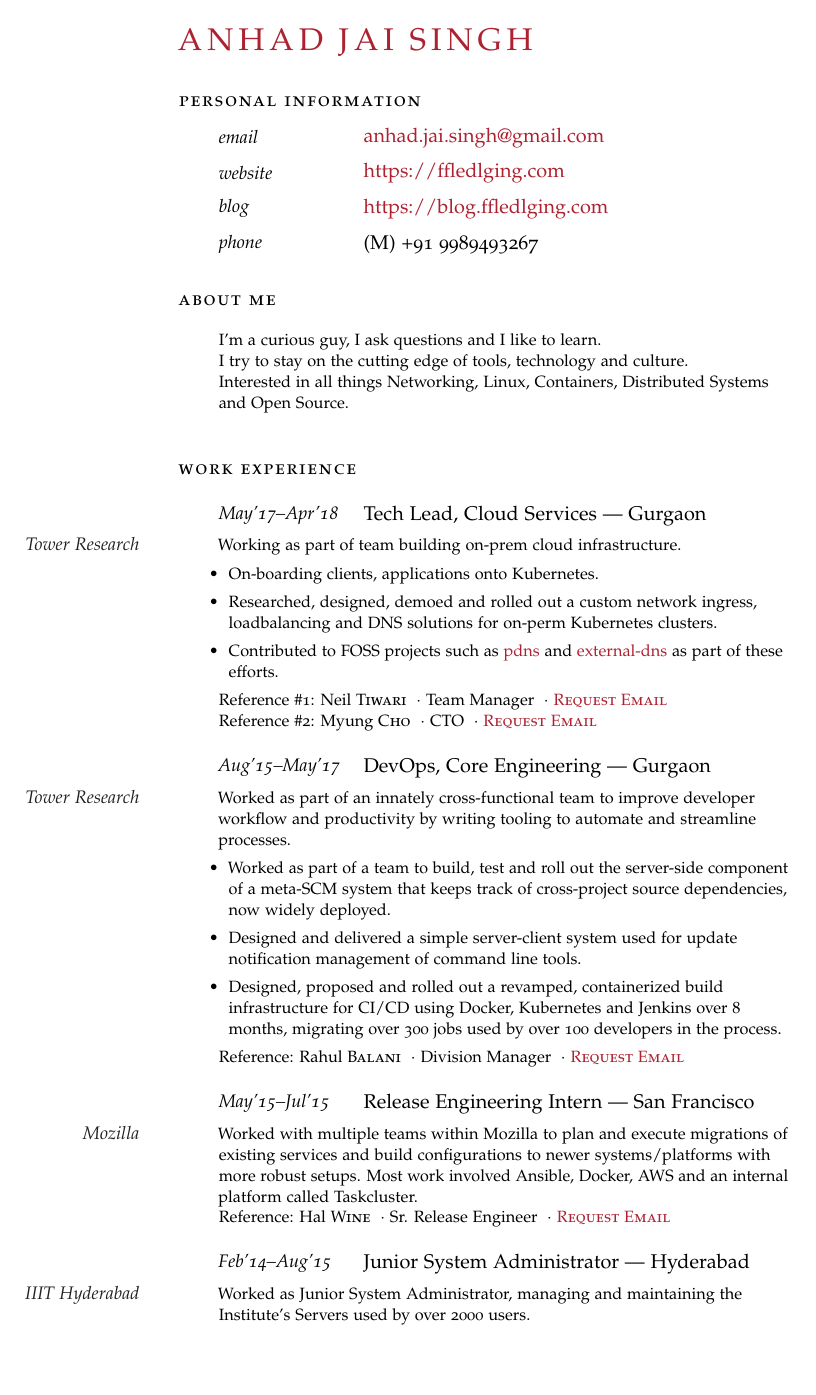
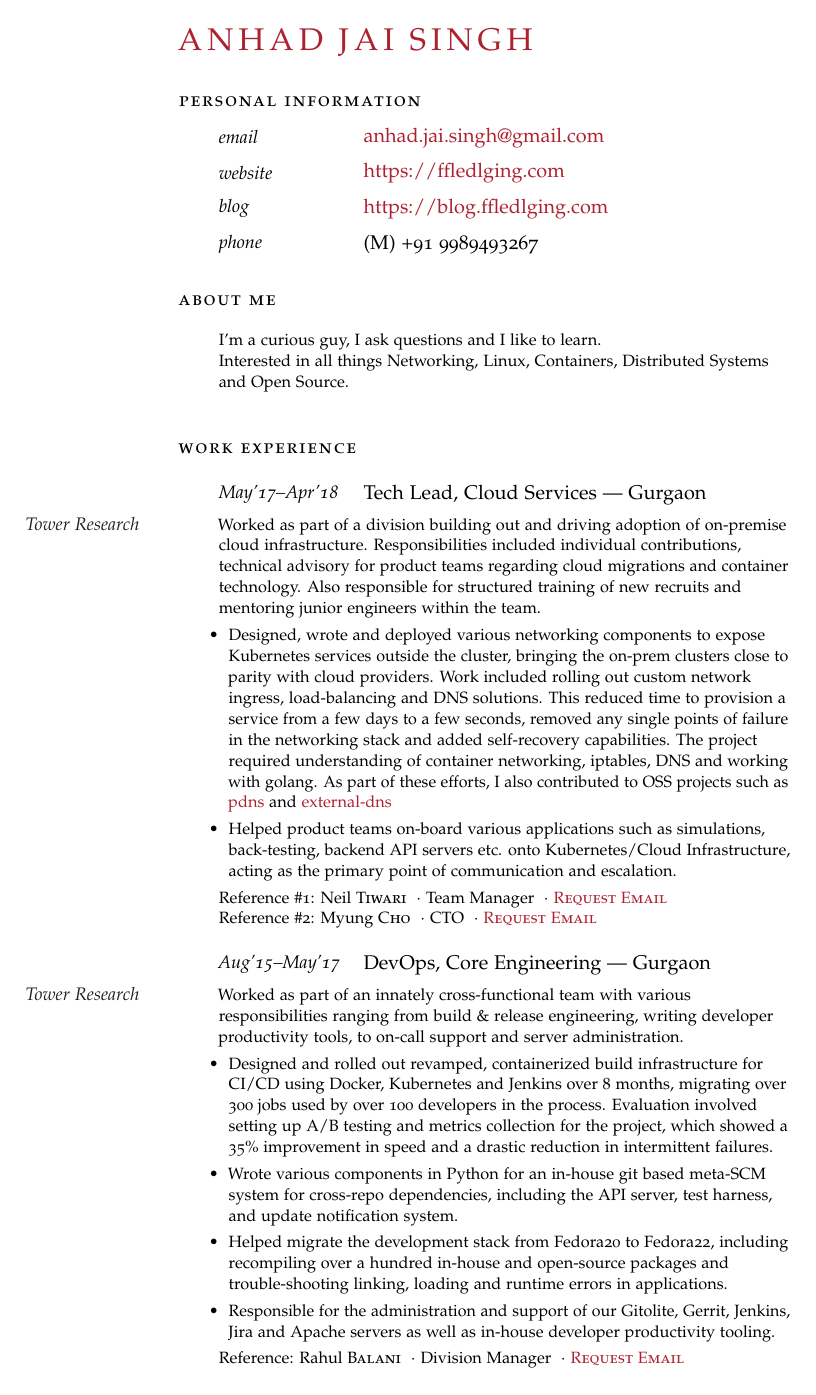
Before and after one commit to ffledgling/Resume, a LaTeX thesis (AnhadJaiSingh_ClassicThesis.tex): page 1 of 2. Compiled offline with pdfLaTeX.

Commit message:
Resume Update
Update to better reflect work, skills and current availability.
Based on feedback from mass-rejections during online applications :/

```diff
--- a/AnhadJaiSingh_ClassicThesis.tex
+++ b/AnhadJaiSingh_ClassicThesis.tex
@@ -26,6 +26,7 @@
 
 \usepackage[nochapters]{classicthesis} % Use the classicthesis style for the style of the document
 \usepackage[LabelsAligned]{currvita} % Use the currvita style for the layout of the document
+\usepackage{fontawesome} % For fancy company logos, Github, LinkedIn, etc.
 
 \renewcommand{\cvheadingfont}{\LARGE\color{Maroon}} % Font color of your name at the top
 
@@ -67,8 +68,7 @@
 \noindent\spacedlowsmallcaps{About Me}\vspace{1em} % Goal heading, could be used for a quotation or short profile
 
 \Description{I'm a curious guy, I ask questions and I like to learn. \linebreak
-I try to stay on the cutting edge of tools, technology and culture. \linebreak
-Interested in all things Networking, Linux, Containers, Distributed Systems and Open Source.}
+    Interested in all things Networking, Linux, Containers, Distributed Systems and Open Source.}
 \vspace{1em} % Goal text
 
 %----------------------------------------------------------------------------------------
@@ -79,12 +79,26 @@ Interested in all things Networking, Linux, Containers, Distributed Systems and
 
 \NewEntry{\mbox{May'17--Apr'18}}{Tech Lead, Cloud Services  --- Gurgaon}
 
-\Description{\MarginText{Tower Research}Working as part of team building on-prem cloud
-    infrastructure.
+\Description{\MarginText{Tower Research}Worked as part of a division building out and driving adoption
+    of on-premise cloud infrastructure. Responsibilities included individual contributions,
+    technical advisory for product teams regarding cloud migrations and container technology.
+    Also responsible for structured training of new recruits and mentoring junior engineers within
+    the team.
     \begin{itemize}
-        \item On-boarding clients, applications onto Kubernetes.
-        \item Researched, designed, demoed and rolled out a custom network ingress, loadbalancing and DNS solutions for on-perm Kubernetes clusters.
-        \item Contributed to FOSS projects such as \href{https://github.com/PowerDNS/pdns/pulls?utf8=\%E2\%9C\%93&q=is\%3Apr\%20author\%3Affledgling\%20}{pdns} and \href{https://github.com/kubernetes-incubator/external-dns/pulls?utf8=\%E2\%9C\%93&q=is\%3Apr\%20author\%3Affledgling\%20}{external-dns} as part of these efforts.
+        \item Designed, wrote and deployed various networking components to expose Kubernetes
+            services outside the cluster, bringing the on-prem clusters close to parity with cloud
+            providers. Work included rolling out custom network ingress, load-balancing and DNS
+            solutions. This reduced time to provision a service from a few days to a few seconds,
+            removed any single points of failure in the networking stack and added self-recovery
+            capabilities. The project required understanding of container networking, iptables, DNS
+            and working with golang. As part of these efforts, I also contributed to OSS projects
+            such as
+            \href{https://github.com/PowerDNS/pdns/pulls?utf8=\%E2\%9C\%93&q=is\%3Apr\%20author\%3Affledgling\%20}{pdns}
+            and
+            \href{https://github.com/kubernetes-incubator/external-dns/pulls?utf8=\%E2\%9C\%93&q=is\%3Apr\%20author\%3Affledgling\%20}{external-dns}
+        \item Helped product teams on-board various applications such as simulations, back-testing, backend
+            API servers etc. onto Kubernetes/Cloud Infrastructure, acting as the primary point of
+            communication and escalation.
     \end{itemize}
     Reference \#1: Neil \textsc{Tiwari}\ \ $\cdotp$\ Team Manager \ $\cdotp$\
     \href{mailto:ntiwari@noreply.com}{\textsc{Request Email}} \\
@@ -97,26 +111,29 @@ Interested in all things Networking, Linux, Containers, Distributed Systems and
 \NewEntry{\mbox{Aug'15--May'17}}{DevOps, Core Engineering  --- Gurgaon}
 
 \Description{\MarginText{Tower Research}Worked as part of an innately
-cross-functional team to improve developer workflow and productivity by writing tooling to automate
-and streamline processes.
+cross-functional team with various responsibilities ranging from build \& release engineering,
+writing developer productivity tools, to on-call support and server administration.
 \begin{itemize}
-    \item Worked as part of a team to build, test and roll out the server-side component of a
-        meta-SCM system that keeps track of cross-project source dependencies, now widely deployed.
-    \item Designed and delivered a simple server-client system used for update notification
-        management of command line tools.
-    \item Designed, proposed and rolled out a revamped, containerized build infrastructure for
-        CI/CD using Docker, Kubernetes and Jenkins over 8 months, migrating over 300 jobs used by over 100
-        developers in the process.
+    \item Designed and rolled out revamped, containerized build infrastructure for CI/CD using
+        Docker, Kubernetes and Jenkins over 8 months, migrating over 300 jobs used by over 100
+        developers in the process. Evaluation involved setting up A/B testing and metrics collection
+        for the project, which showed a 35\% improvement in speed and a drastic reduction in
+        intermittent failures.
+    \item Wrote various components in Python for an in-house git based meta-SCM system for
+        cross-repo dependencies, including the API server, test harness, and update notification
+        system.
+    \item Helped migrate the development stack from Fedora20 to Fedora22, including recompiling over
+        a hundred in-house and open-source packages and trouble-shooting linking, loading and
+        runtime errors in applications.
+    \item Responsible for the administration and support of our Gitolite, Gerrit, Jenkins, Jira
+        and Apache servers as well as in-house developer productivity tooling.
 \end{itemize}
     Reference: Rahul \textsc{Balani}\ \ $\cdotp$\ Division Manager \ $\cdotp$\
     \href{mailto:rbalani@noreply.com}{\textsc{Request Email}}}
 
+\pagebreak
+\thispagestyle{empty} % Stop the page count at the bottom of the first page
 %------------------------------------------------
 
 \NewEntry{\mbox{May'15--Jul'15}}{Release Engineering Intern  --- San Francisco}
 
-\Description{\MarginText{Mozilla}Worked with multiple teams within Mozilla to plan and
-execute migrations of existing services and build configurations to newer systems/platforms with
-more robust setups. Most work involved Ansible, Docker, AWS and an
-internal platform called Taskcluster.\\ Reference: Hal \textsc{Wine}\ \
-$\cdotp$\ Sr. Release Engineer \ $\cdotp$\ \href{mailto:hwine@noreply.com}{\textsc{Request Email}}}
@@ -127,8 +151,7 @@ $\cdotp$\ Sr. Release Engineer \ $\cdotp$\ \href{mailto:hwine@noreply.com}{\text
 \NewEntry{\mbox{Feb'14--Aug'15}}{Junior System Administrator --- Hyderabad}
 
 \Description{\MarginText{IIIT Hyderabad}Worked as Junior System Administrator, managing and
-maintaining the Institute's Servers used by over 2000 users.}
+maintaining the Institute's desktops and servers used by over 2000 users.}
 
 % This is a manual page break we toss in because we want logical "sections" to not span across page
 % boundaries
-\pagebreak
```
Also changed, not shown: AnhadJaiSingh_ClassicThesis.pdf, AnhadJaiSingh_ClassicThesis.tex (60 more changed lines).
